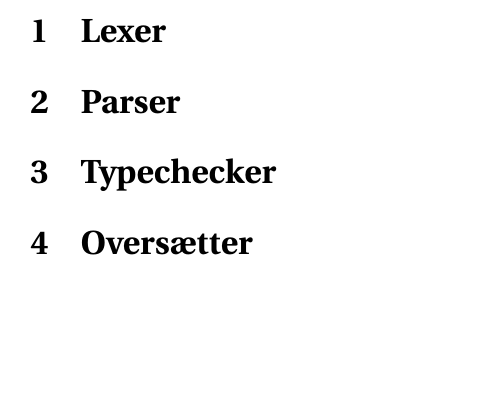
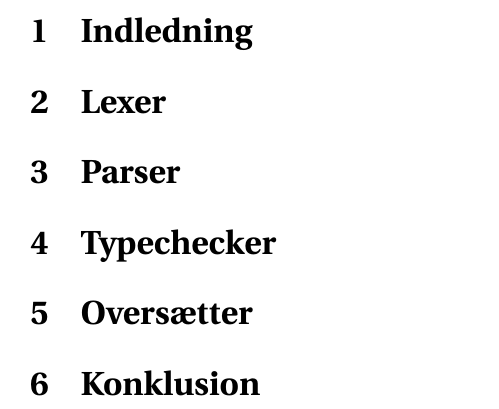
Before and after one commit to jfrdev/Overs-ttere, a LaTeX document (rapport.tex): part of page 2 of 2, cut at the place of the change, the shorter picture padded with empty space. Compiled offline with pdfLaTeX.

Commit message:
Vi nærmer os kodegenerering :(

```diff
--- a/rapport.tex
+++ b/rapport.tex
@@ -25,12 +23,22 @@
 \maketitle
 \pagebreak
 
+\section{Indledning}
+
 \section{Lexer}
+% skriv om de ting der er implementeret og hvordan
+% skriv om de funktioner vi har lavet til string og char
+% en ref er kun en stjerne
+% vi matcher på hver af "{", "}"
 
 \section{Parser}
+% skriv om parseren hvad der er implementeret
+% alt er implementeret som i den givne syntaks... andet?
 
 \section{Typechecker}
 
 \section{Oversætter}
 
+\section{Konklusion}
+% overall hvad virker hvad gør ikke!
 \end{document}
```
Also changed, not shown: rapport.tex (2 more changed lines), 3 other files.
